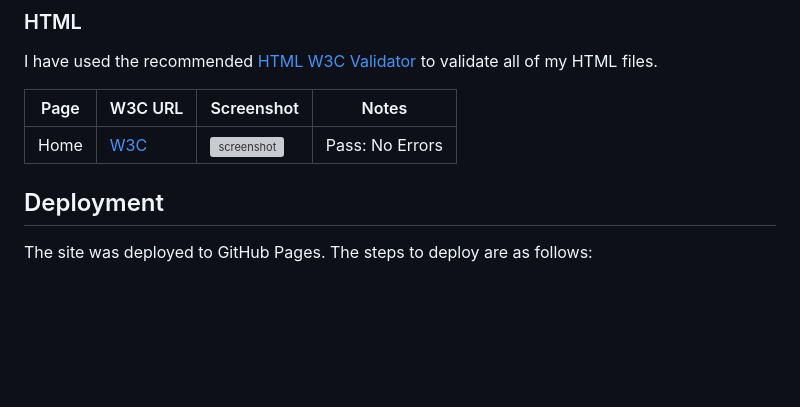
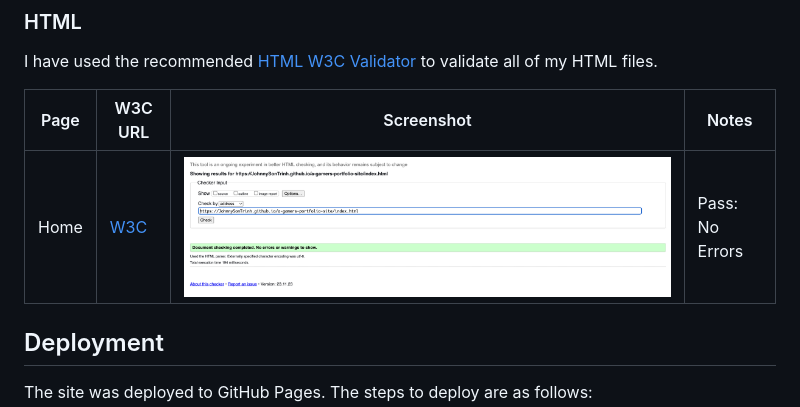
Before and after one commit to JohnnySonTrinh/a-gamers-portfolio-site, a Markdown page: README.md, the part around the change. Drawn GitHub-style; blank space fills up the shorter version; grey boxes are pictures that could not be loaded.

Commit message:
Update path to screenshot in testing section README.md

```diff
--- a/README.md
+++ b/README.md
@@ -124,9 +124,9 @@ I've used CSS ':root' variables to easily update the global colour scheme by cha
 
 I have used the recommended [HTML W3C Validator](https://validator.w3.org) to validate all of my HTML files.
 
-| Page | W3C URL                                                                                                               | Screenshot                                                 | Notes           |
-| ---- | --------------------------------------------------------------------------------------------------------------------- | ---------------------------------------------------------- | --------------- |
-| Home | [W3C](https://validator.w3.org/nu/?doc=https%3A%2F%2FJohnnySonTrinh.github.io%2Fa-gamers-portfolio-site%2Findex.html) | ![screenshot](documentation/test/html-validation-home.png) | Pass: No Errors |
+| Page | W3C URL                                                                                                               | Screenshot                                                    | Notes           |
+| ---- | --------------------------------------------------------------------------------------------------------------------- | ------------------------------------------------------------- | --------------- |
+| Home | [W3C](https://validator.w3.org/nu/?doc=https%3A%2F%2FJohnnySonTrinh.github.io%2Fa-gamers-portfolio-site%2Findex.html) | ![screenshot](documentation/testing/html-validation-home.png) | Pass: No Errors |
 
 ## Deployment
 
```
